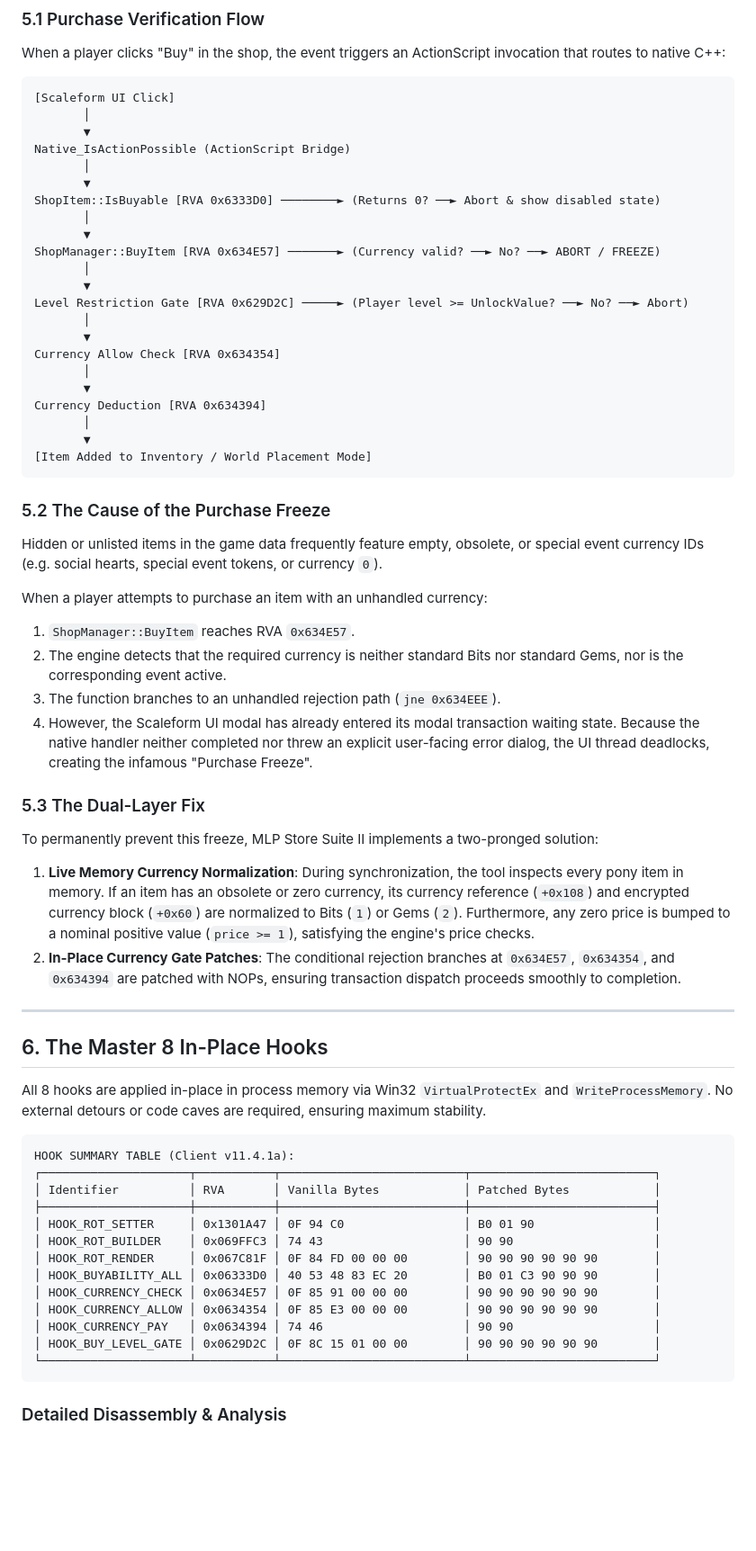
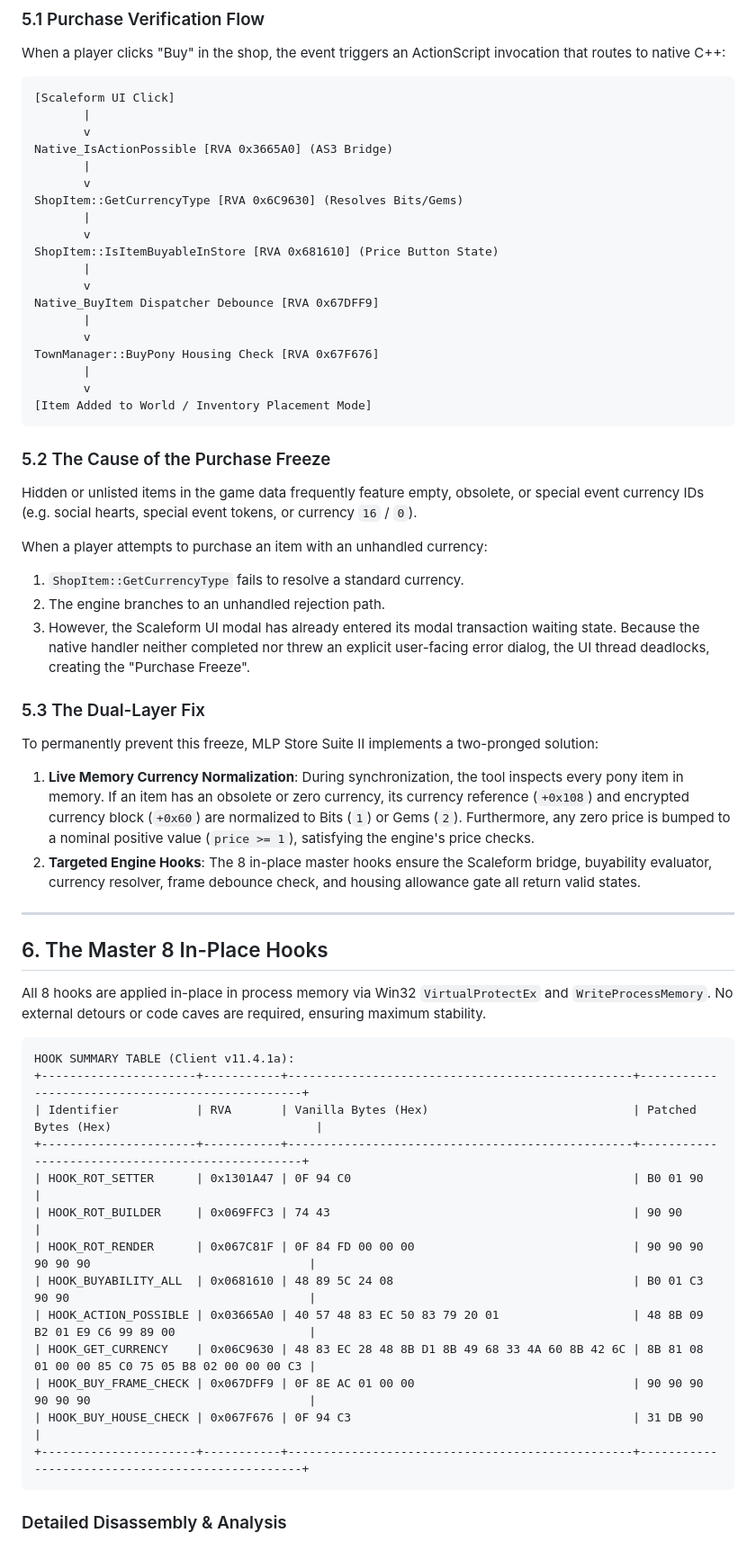
Before and after one commit to Sivenesis/MLPMPStoreSuite2, a Markdown page: RESEARCH.md, the part around one of its changes. Shown at 90% size. Drawn GitHub-style; blank space fills up the shorter version.

````diff
--- a/RESEARCH.md
+++ b/RESEARCH.md
@@ -120,42 +121,38 @@ When a player clicks "Buy" in the shop, the event triggers an ActionScript invoc
 
 ```text
 [Scaleform UI Click]
-       │
-       ▼
-Native_IsActionPossible (ActionScript Bridge)
-       │
-       ▼
-ShopItem::IsBuyable [RVA 0x6333D0] ────────► (Returns 0? ──► Abort & show disabled state)
-       │
-       ▼
-ShopManager::BuyItem [RVA 0x634E57] ───────► (Currency valid? ──► No? ──► ABORT / FREEZE)
-       │
-       ▼
-Level Restriction Gate [RVA 0x629D2C] ─────► (Player level >= UnlockValue? ──► No? ──► Abort)
-       │
-       ▼
-Currency Allow Check [RVA 0x634354]
-       │
-       ▼
-Currency Deduction [RVA 0x634394]
-       │
-       ▼
-[Item Added to Inventory / World Placement Mode]
+       |
+       v
+Native_IsActionPossible [RVA 0x3665A0] (AS3 Bridge)
+       |
+       v
+ShopItem::GetCurrencyType [RVA 0x6C9630] (Resolves Bits/Gems)
+       |
+       v
+ShopItem::IsItemBuyableInStore [RVA 0x681610] (Price Button State)
+       |
+       v
+Native_BuyItem Dispatcher Debounce [RVA 0x67DFF9]
+       |
+       v
+TownManager::BuyPony Housing Check [RVA 0x67F676]
+       |
+       v
+[Item Added to World / Inventory Placement Mode]
 ```
 
 ### 5.2 The Cause of the Purchase Freeze
-Hidden or unlisted items in the game data frequently feature empty, obsolete, or special event currency IDs (e.g. social hearts, special event tokens, or currency `0`).
+Hidden or unlisted items in the game data frequently feature empty, obsolete, or special event currency IDs (e.g. social hearts, special event tokens, or currency `16` / `0`).
 
 When a player attempts to purchase an item with an unhandled currency:
-1. `ShopManager::BuyItem` reaches RVA `0x634E57`.
-2. The engine detects that the required currency is neither standard Bits nor standard Gems, nor is the corresponding event active.
-3. The function branches to an unhandled rejection path (`jne 0x634EEE`).
-4. However, the Scaleform UI modal has already entered its modal transaction waiting state. Because the native handler neither completed nor threw an explicit user-facing error dialog, the UI thread deadlocks, creating the infamous "Purchase Freeze".
+1. `ShopItem::GetCurrencyType` fails to resolve a standard currency.
+2. The engine branches to an unhandled rejection path.
+3. However, the Scaleform UI modal has already entered its modal transaction waiting state. Because the native handler neither completed nor threw an explicit user-facing error dialog, the UI thread deadlocks, creating the "Purchase Freeze".
 
 ### 5.3 The Dual-Layer Fix
 To permanently prevent this freeze, MLP Store Suite II implements a two-pronged solution:
 1. **Live Memory Currency Normalization**: During synchronization, the tool inspects every pony item in memory. If an item has an obsolete or zero currency, its currency reference (`+0x108`) and encrypted currency block (`+0x60`) are normalized to Bits (`1`) or Gems (`2`). Furthermore, any zero price is bumped to a nominal positive value (`price >= 1`), satisfying the engine's price checks.
-2. **In-Place Currency Gate Patches**: The conditional rejection branches at `0x634E57`, `0x634354`, and `0x634394` are patched with NOPs, ensuring transaction dispatch proceeds smoothly to completion.
+2. **Targeted Engine Hooks**: The 8 in-place master hooks ensure the Scaleform bridge, buyability evaluator, currency resolver, frame debounce check, and housing allowance gate all return valid states.
 
 ---
 
@@ -165,18 +162,18 @@ All 8 hooks are applied in-place in process memory via Win32 `VirtualProtectEx`
 
 ```text
 HOOK SUMMARY TABLE (Client v11.4.1a):
-┌─────────────────────┬───────────┬──────────────────────────┬──────────────────────────┐
-│ Identifier          │ RVA       │ Vanilla Bytes            │ Patched Bytes            │
-├─────────────────────┼───────────┼──────────────────────────┼──────────────────────────┤
-│ HOOK_ROT_SETTER     │ 0x1301A47 │ 0F 94 C0                 │ B0 01 90                 │
-│ HOOK_ROT_BUILDER    │ 0x069FFC3 │ 74 43                    │ 90 90                    │
-│ HOOK_ROT_RENDER     │ 0x067C81F │ 0F 84 FD 00 00 00        │ 90 90 90 90 90 90        │
-│ HOOK_BUYABILITY_ALL │ 0x06333D0 │ 40 53 48 83 EC 20        │ B0 01 C3 90 90 90        │
-│ HOOK_CURRENCY_CHECK │ 0x0634E57 │ 0F 85 91 00 00 00        │ 90 90 90 90 90 90        │
-│ HOOK_CURRENCY_ALLOW │ 0x0634354 │ 0F 85 E3 00 00 00        │ 90 90 90 90 90 90        │
-│ HOOK_CURRENCY_PAY   │ 0x0634394 │ 74 46                    │ 90 90                    │
-│ HOOK_BUY_LEVEL_GATE │ 0x0629D2C │ 0F 8C 15 01 00 00        │ 90 90 90 90 90 90        │
-└─────────────────────┴───────────┴──────────────────────────┴──────────────────────────┘
++----------------------+-----------+-------------------------------------------------+-------------------------------------------------+
+| Identifier           | RVA       | Vanilla Bytes (Hex)                             | Patched Bytes (Hex)                             |
++----------------------+-----------+-------------------------------------------------+-------------------------------------------------+
+| HOOK_ROT_SETTER      | 0x1301A47 | 0F 94 C0                                        | B0 01 90                                        |
+| HOOK_ROT_BUILDER     | 0x069FFC3 | 74 43                                           | 90 90                                           |
+| HOOK_ROT_RENDER      | 0x067C81F | 0F 84 FD 00 00 00                               | 90 90 90 90 90 90                               |
+| HOOK_BUYABILITY_ALL  | 0x0681610 | 48 89 5C 24 08                                  | B0 01 C3 90 90                                  |
+| HOOK_ACTION_POSSIBLE | 0x03665A0 | 40 57 48 83 EC 50 83 79 20 01                   | 48 8B 09 B2 01 E9 C6 99 89 00                   |
+| HOOK_GET_CURRENCY    | 0x06C9630 | 48 83 EC 28 48 8B D1 8B 49 68 33 4A 60 8B 42 6C | 8B 81 08 01 00 00 85 C0 75 05 B8 02 00 00 00 C3 |
+| HOOK_BUY_FRAME_CHECK | 0x067DFF9 | 0F 8E AC 01 00 00                               | 90 90 90 90 90 90                               |
+| HOOK_BUY_HOUSE_CHECK | 0x067F676 | 0F 94 C3                                        | 31 DB 90                                        |
++----------------------+-----------+-------------------------------------------------+-------------------------------------------------+
 ```
 
 ### Detailed Disassembly & Analysis
````
Also changed, not shown: other parts of RESEARCH.md (+106 -61 lines).
